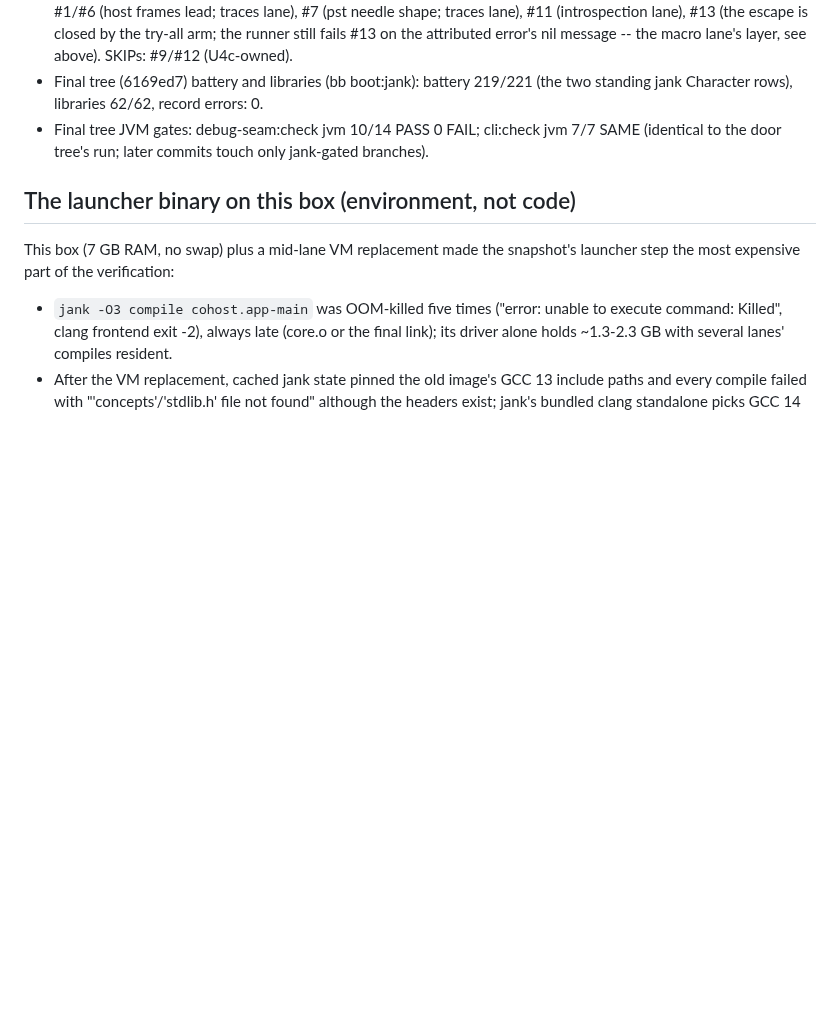
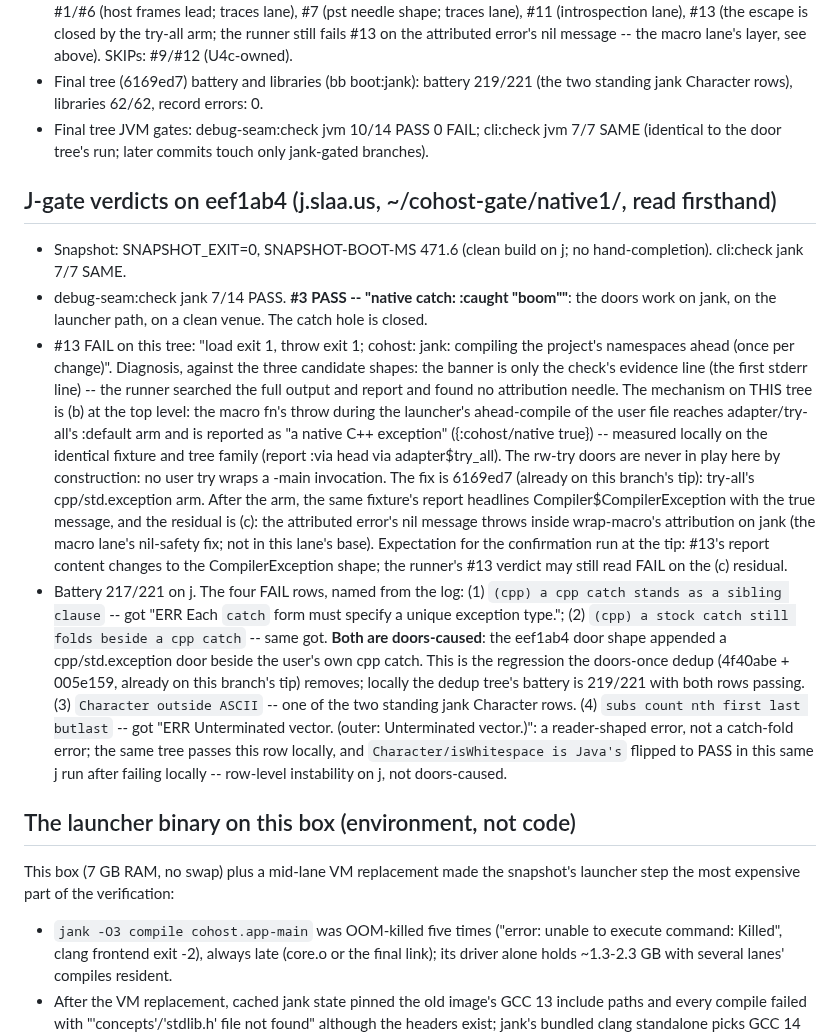
Before and after one commit to johnmn3/cohost.cljc, a Markdown page: doc/debug-seam-probes/native-report.md, the part around the change. Drawn GitHub-style; blank space fills up the shorter version.

Commit message:
Native lane: J-gate verdicts addendum (eef1ab4) -- #3 PASS on j; battery rows named (cpp pair = pre-dedup doors, fixed at tip); #13 read: top-level escape on this tree, arm at tip

```diff
--- a/doc/debug-seam-probes/native-report.md
+++ b/doc/debug-seam-probes/native-report.md
@@ -137,6 +137,51 @@ door + wrap-macro).
   cli:check jvm 7/7 SAME (identical to the door tree's run; later
   commits touch only jank-gated branches).
 
+## J-gate verdicts on eef1ab4 (j.slaa.us, ~/cohost-gate/native1/, read firsthand)
+
+- Snapshot: SNAPSHOT_EXIT=0, SNAPSHOT-BOOT-MS 471.6 (clean build on
+  j; no hand-completion). cli:check jank 7/7 SAME.
+- debug-seam:check jank 7/14 PASS. **#3 PASS -- "native catch:
+  :caught \"boom\""**: the doors work on jank, on the launcher path,
+  on a clean venue. The catch hole is closed.
+- #13 FAIL on this tree: "load exit 1, throw exit 1; cohost: jank:
+  compiling the project's namespaces ahead (once per change)".
+  Diagnosis, against the three candidate shapes: the banner is only
+  the check's evidence line (the first stderr line) -- the runner
+  searched the full output and report and found no attribution
+  needle. The mechanism on THIS tree is (b) at the top level: the
+  macro fn's throw during the launcher's ahead-compile of the user
+  file reaches adapter/try-all's :default arm and is reported as
+  "a native C++ exception" ({:cohost/native true}) -- measured
+  locally on the identical fixture and tree family (report :via
+  head via adapter$try_all). The rw-try doors are never in play
+  here by construction: no user try wraps a -main invocation. The
+  fix is 6169ed7 (already on this branch's tip): try-all's
+  cpp/std.exception arm. After the arm, the same fixture's report
+  headlines Compiler$CompilerException with the true message, and
+  the residual is (c): the attributed error's nil message throws
+  inside wrap-macro's attribution on jank (the macro lane's
+  nil-safety fix; not in this lane's base). Expectation for the
+  confirmation run at the tip: #13's report content changes to the
+  CompilerException shape; the runner's #13 verdict may still read
+  FAIL on the (c) residual.
+- Battery 217/221 on j. The four FAIL rows, named from the log:
+  (1) `(cpp) a cpp catch stands as a sibling clause` -- got
+  "ERR Each `catch` form must specify a unique exception type.";
+  (2) `(cpp) a stock catch still folds beside a cpp catch` -- same
+  got. **Both are doors-caused**: the eef1ab4 door shape appended a
+  cpp/std.exception door beside the user's own cpp catch. This is
+  the regression the doors-once dedup (4f40abe + 005e159, already
+  on this branch's tip) removes; locally the dedup tree's battery
+  is 219/221 with both rows passing.
+  (3) `Character outside ASCII` -- one of the two standing jank
+  Character rows. (4) `subs count nth first last butlast` -- got
+  "ERR Unterminated vector. (outer: Unterminated vector.)": a
+  reader-shaped error, not a catch-fold error; the same tree
+  passes this row locally, and `Character/isWhitespace is Java's`
+  flipped to PASS in this same j run after failing locally --
+  row-level instability on j, not doors-caused.
+
 ## The launcher binary on this box (environment, not code)
 
 This box (7 GB RAM, no swap) plus a mid-lane VM replacement made the
```
Also changed, not shown: doc/debug-seam-impl-plan.md (+1 -0 lines).
